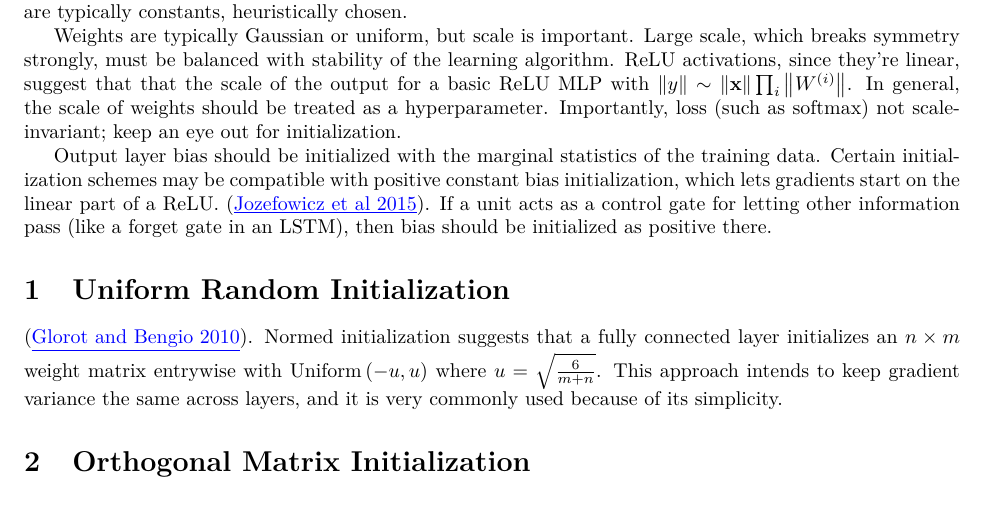
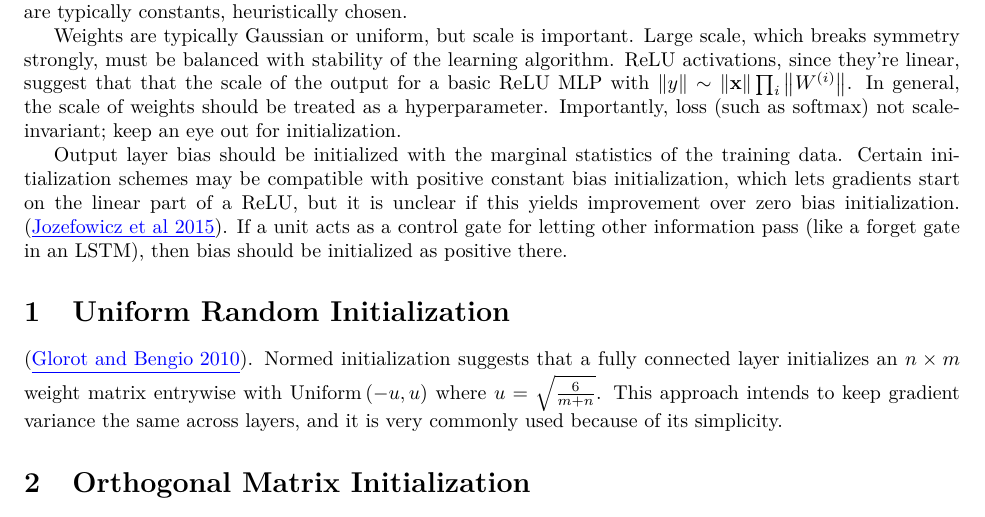
Before and after one commit to vlad17/ml-notes, a LaTeX document (deep-learning/initialization.tex): part of page 1 of 2, cut so that both start at the same text. Compiled offline with pdfLaTeX.

Commit message:
Initialization bugs and link correctly in README

```diff
--- a/deep-learning/initialization.tex
+++ b/deep-learning/initialization.tex
@@ -16,7 +16,7 @@ Parameters should not be initialized uniformly so as to break symmetry between h
 
 Weights are typically Gaussian or uniform, but scale is important. Large scale, which breaks symmetry strongly, must be balanced with stability of the learning algorithm. ReLU activations, since they're linear, suggest that that the scale of the output for a basic ReLU MLP with $\norm{y}\sim \norm{\vx}\prod_i\norm{W^{(i)}}$. In general, the scale of weights should be treated as a hyperparameter. Importantly, loss (such as softmax) not scale-invariant; keep an eye out for initialization.
 
-Output layer bias should be initialized with the marginal statistics of the training data. Certain initialization schemes may be compatible with positive constant bias initialization, which lets gradients start on the linear part of a ReLU. (\nurl{https://research.google.com/pubs/pub45473.html}{Jozefowicz et al 2015}). If a unit acts as a control gate for letting other information pass (like a forget gate in an LSTM), then bias should be initialized as positive there.
+Output layer bias should be initialized with the marginal statistics of the training data. Certain initialization schemes may be compatible with positive constant bias initialization, which lets gradients start on the linear part of a ReLU, but it is unclear if this yields improvement over zero bias initialization. (\nurl{https://research.google.com/pubs/pub45473.html}{Jozefowicz et al 2015}). If a unit acts as a control gate for letting other information pass (like a forget gate in an LSTM), then bias should be initialized as positive there.
 
 \section{Uniform Random Initialization}
 
```
Also changed, not shown: deep-learning/README.md, deep-learning/initialization.pdf.
